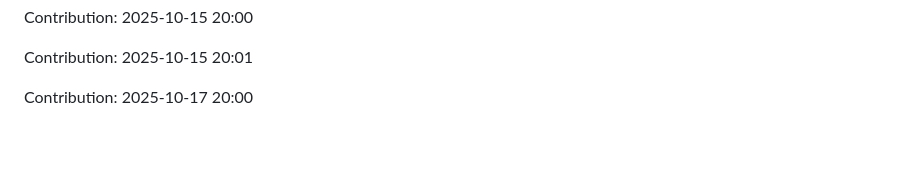
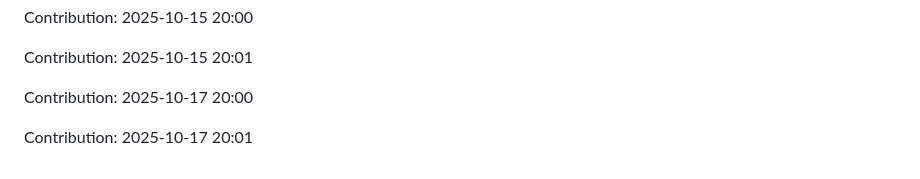
Before and after one commit to iKnowLab-Projects/IITP_AGI_STT, a Markdown page: README.md, the part around the change. Rendered like a GitHub page; blank space fills up the shorter version.

Commit message:
"Contribution: 2025-10-17 20:01"

```diff
--- a/README.md
+++ b/README.md
@@ -359,3 +359,5 @@ Contribution: 2025-10-15 20:00
 Contribution: 2025-10-15 20:01
 
 Contribution: 2025-10-17 20:00
+
+Contribution: 2025-10-17 20:01
```
